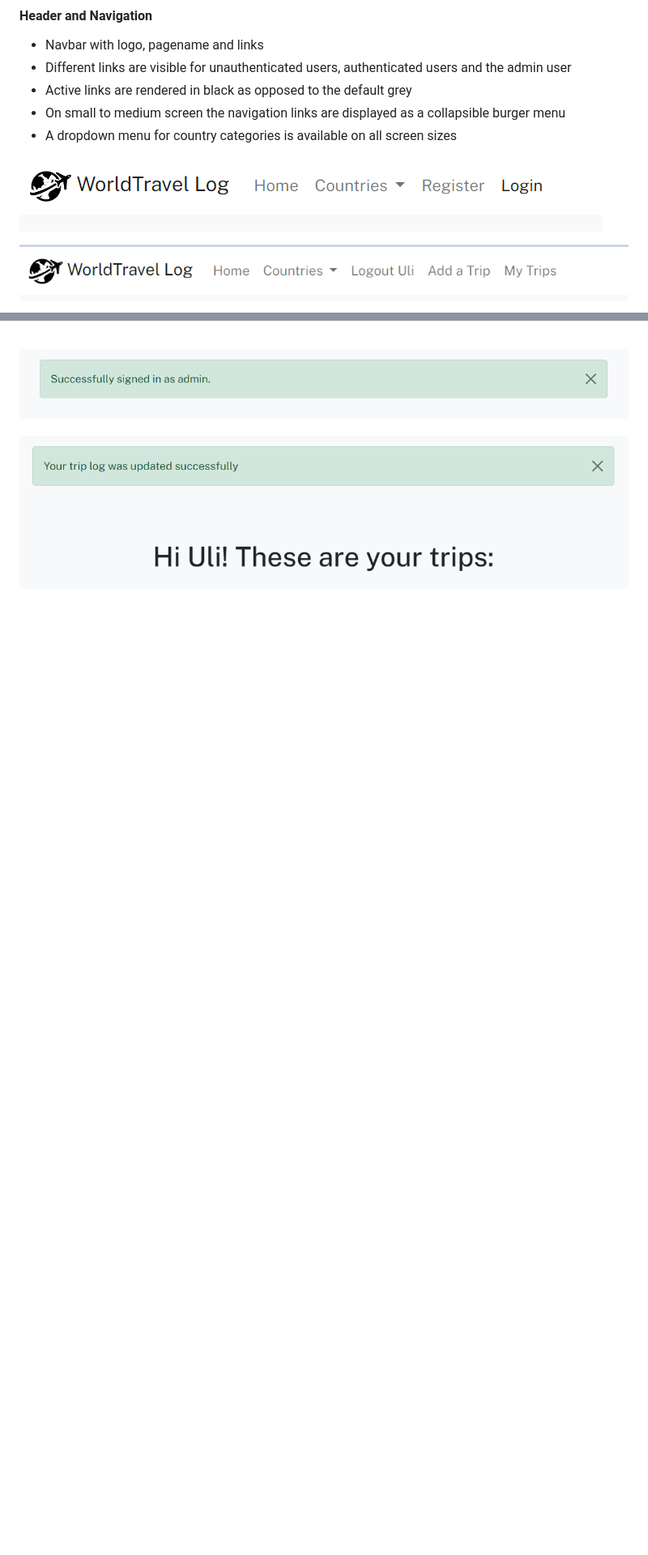
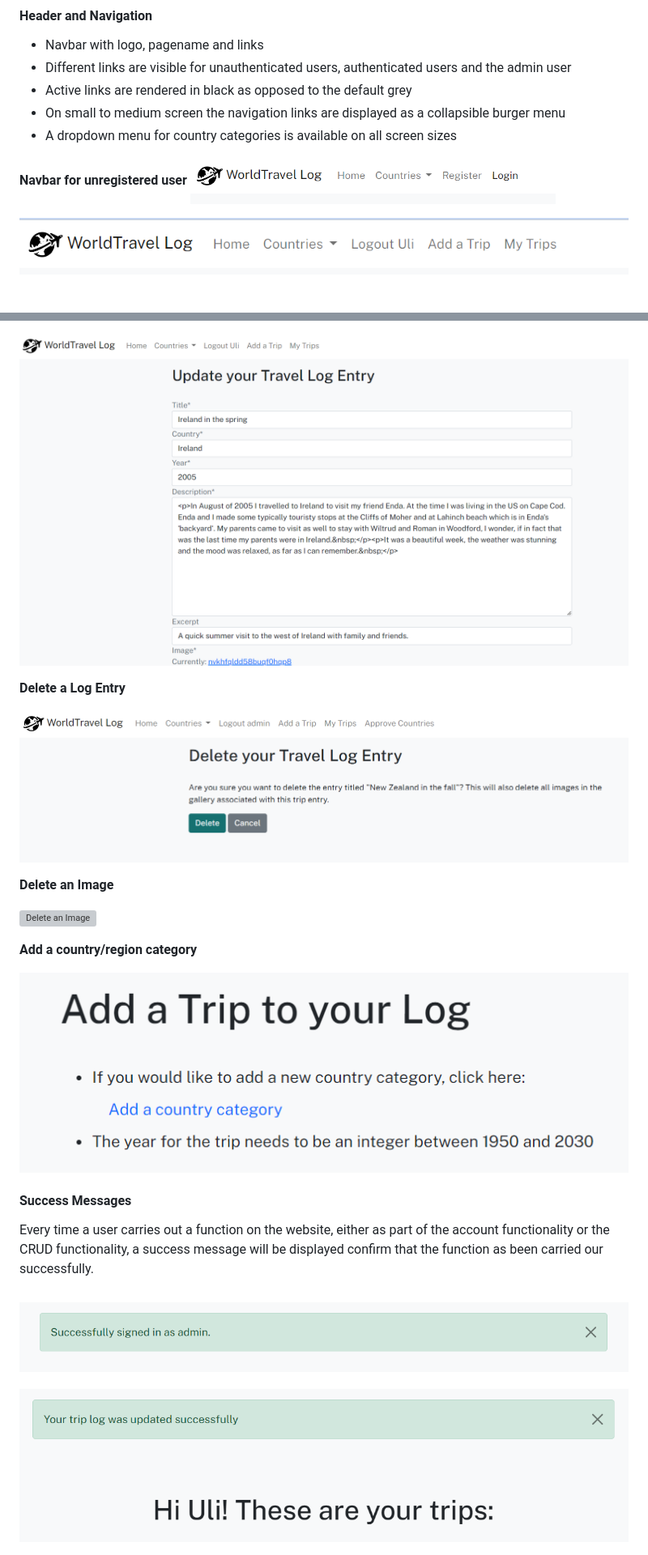
Before and after one commit to URiem/worldtravellog, a Markdown page: README.md, 2 parts joined by grey strips. Shown: that part at 81% size. Rendered like a GitHub page; pictures changed too: static/media/docs/addcountryfeature.png (added), static/media/docs/viewdeleteentry.png (added), static/media/docs/viewupdateentry.png (added); blank space fills up the shorter version; grey boxes are pictures that could not be loaded.

Commit message:
Add more images of CRUD functionality to README

```diff
--- a/README.md
+++ b/README.md
@@ -259,7 +259,10 @@ All functionality and development of this project was managed through GitHub iss
 - On small to medium screen the navigation links are displayed as a collapsible burger menu
 - A dropdown menu for country categories is available on all screen sizes
 
-![Navbar for unregistered user](/static/media/docs/navbarunreguser.png)
+<!-- ![Navbar for unregistered user](/static/media/docs/navbarunreguser.png) -->
+
+**Navbar for unregistered user**
+<img src="static/media/docs/navbarunreguser.png" width="60%">
 
 ![Navbar for registered user](/static/media/docs/navbarreguser.png)
 
@@ -332,3 +349,21 @@ All functionality and development of this project was managed through GitHub iss
+![Update a Log Entry](/static/media/docs/viewupdateentry.png)
+
+**Delete a Log Entry**
+
+![Delete a Log Entry](/static/media/docs/viewdeleteentry.png)
+
+**Delete an Image**
+
+![Delete an Image](/static/media/docs/deleteimage.png)
+
+**Add a country/region category**
+
+![Add a Country](/static/media/docs/addcountryfeature.png)
+
+#### Success Messages
+
+Every time a user carries out a function on the website, either as part of the account functionality or the CRUD functionality, a success message will be displayed confirm that the function as been carried our successfully.
+
 ![Success Sign In](/static/media/docs/successmessagesignin.png)
 
 ![Success Trip Update](/static/media/docs/tripupdatesuccess.png)
```
Also changed, not shown: other parts of README.md (+14 -11 lines), static/media/docs/addimagefeature.png (added), static/media/docs/viewaddcountry.png (added), static/media/docs/viewaddtrip.png (added).
